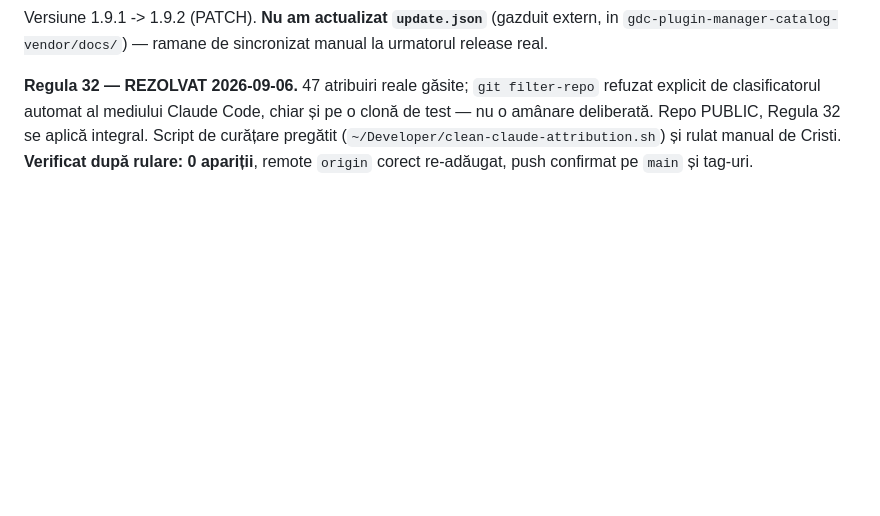
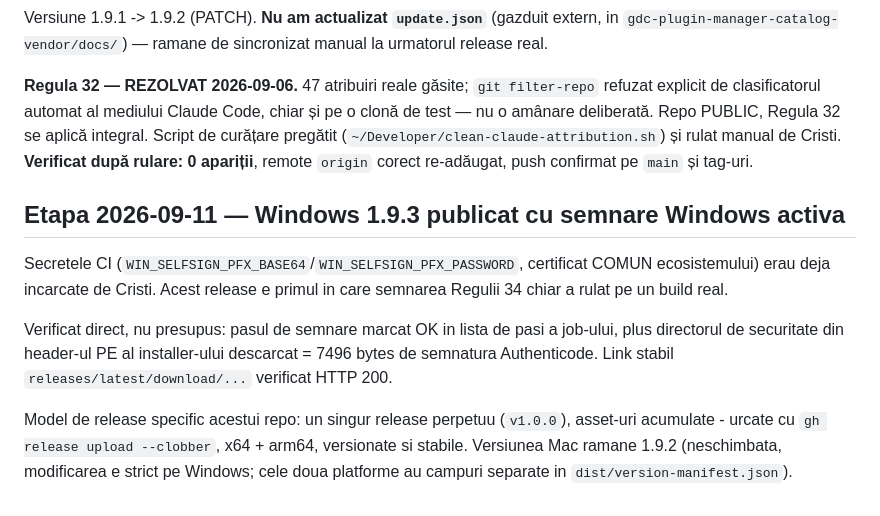
Before and after one commit to gordasgdc/MediaFlow-Monitor, a Markdown page: CLAUDE.md, the part around the change. Drawn GitHub-style; blank space fills up the shorter version.

Commit message:
CLAUDE.md: jurnal Windows 1.9.3 (semnare Windows activa, verificata real)

```diff
--- a/CLAUDE.md
+++ b/CLAUDE.md
@@ -1008,3 +1008,20 @@ PUBLIC, Regula 32 se aplică integral. Script de curățare pregătit
 (`~/Developer/clean-claude-attribution.sh`) și rulat manual de Cristi.
 **Verificat după rulare: 0 apariții**, remote `origin` corect re-adăugat,
 push confirmat pe `main` și tag-uri.
+
+## Etapa 2026-09-11 — Windows 1.9.3 publicat cu semnare Windows activa
+
+Secretele CI (`WIN_SELFSIGN_PFX_BASE64`/`WIN_SELFSIGN_PFX_PASSWORD`,
+certificat COMUN ecosistemului) erau deja incarcate de Cristi. Acest release
+e primul in care semnarea Regulii 34 chiar a rulat pe un build real.
+
+Verificat direct, nu presupus: pasul de semnare marcat OK in lista de pasi a
+job-ului, plus directorul de securitate din header-ul PE al installer-ului
+descarcat = 7496 bytes de semnatura Authenticode. Link stabil
+`releases/latest/download/...` verificat HTTP 200.
+
+Model de release specific acestui repo: un singur release perpetuu
+(`v1.0.0`), asset-uri acumulate - urcate cu `gh release upload --clobber`,
+x64 + arm64, versionate si stabile. Versiunea Mac ramane 1.9.2 (neschimbata,
+modificarea e strict pe Windows; cele doua platforme au campuri separate in
+`dist/version-manifest.json`).
```
